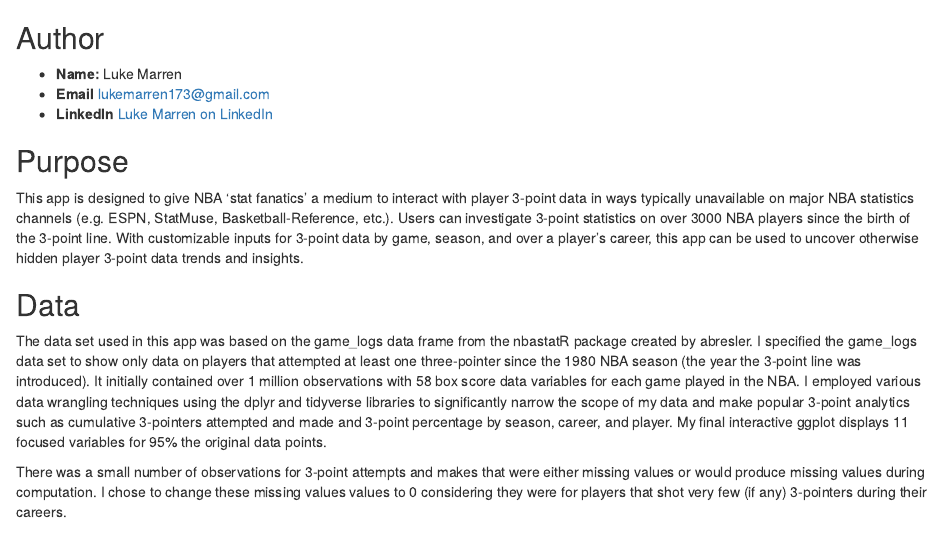
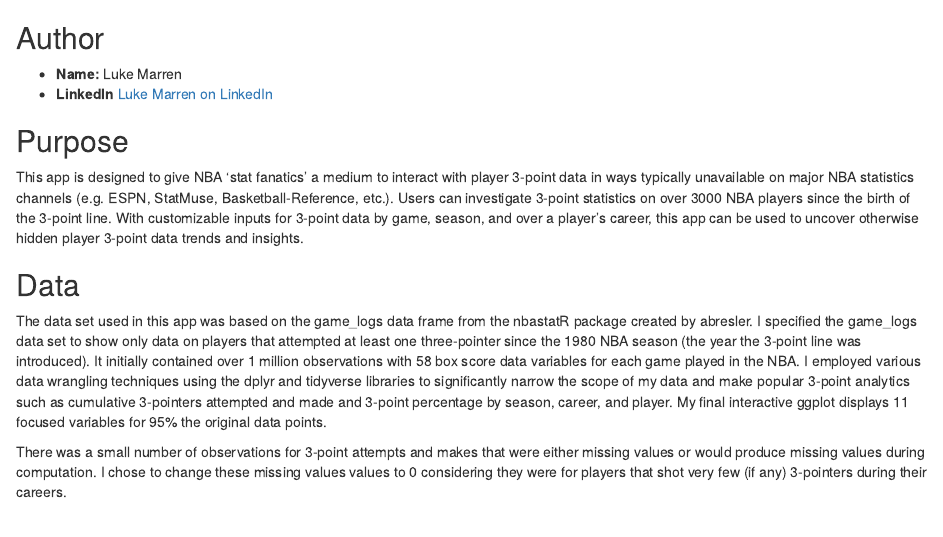
Before and after one commit to lmarren1/nba-threes-since-1979, an R Markdown document (about.Rmd): the page in a window 1100 px wide, from its top. Rendered offline with R 4.5, knitr and Pandoc, with nearby package versions.

Commit message:
Build README and modify aoubt section

```diff
--- a/about.Rmd
+++ b/about.Rmd
@@ -1,7 +1,6 @@
 ## Author
 
 - **Name:** Luke Marren
-- **Email** lukemarren173@gmail.com
 - **LinkedIn** [Luke Marren on LinkedIn](https://www.linkedin.com/in/luke-marren-aa9912206/)
 
 ## Purpose
```
Also changed, not shown: README.md.
